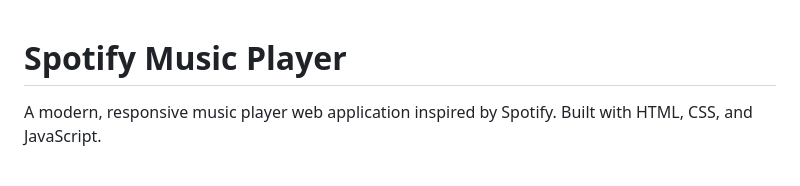
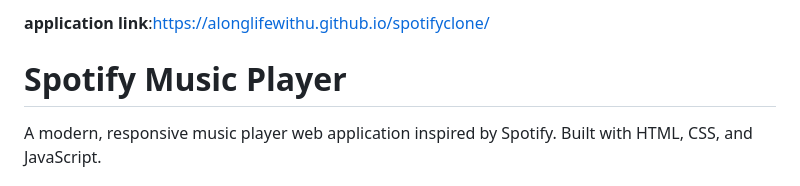
Before and after one commit to alonglifewithu/spotifyclone, a Markdown page: README.md, the part around the change. Drawn GitHub-style.

```diff
--- a/README.md
+++ b/README.md
@@ -1,3 +1,4 @@
+**application link**:https://alonglifewithu.github.io/spotifyclone/
 # Spotify Music Player
 
 A modern, responsive music player web application inspired by Spotify. Built with HTML, CSS, and JavaScript.
```
